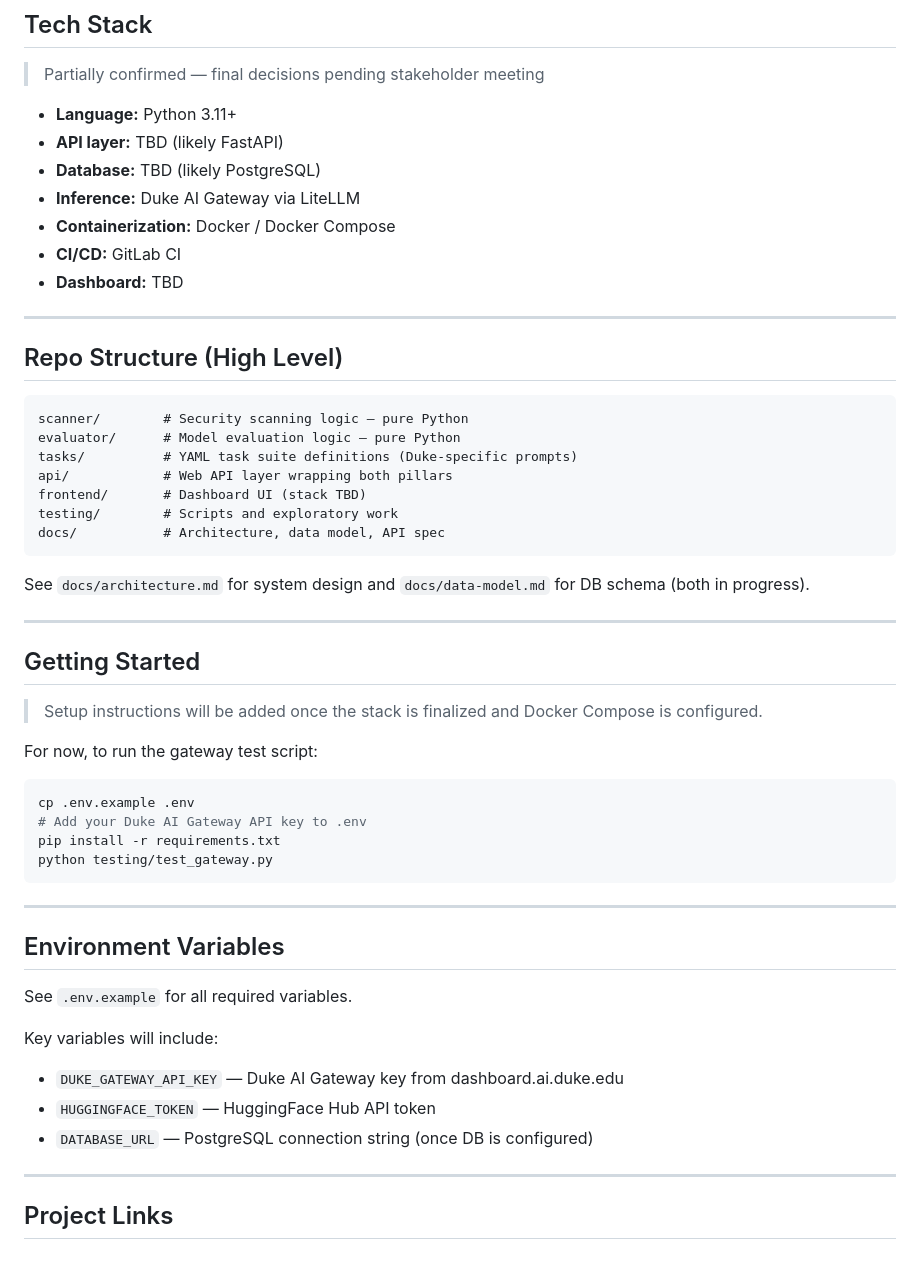
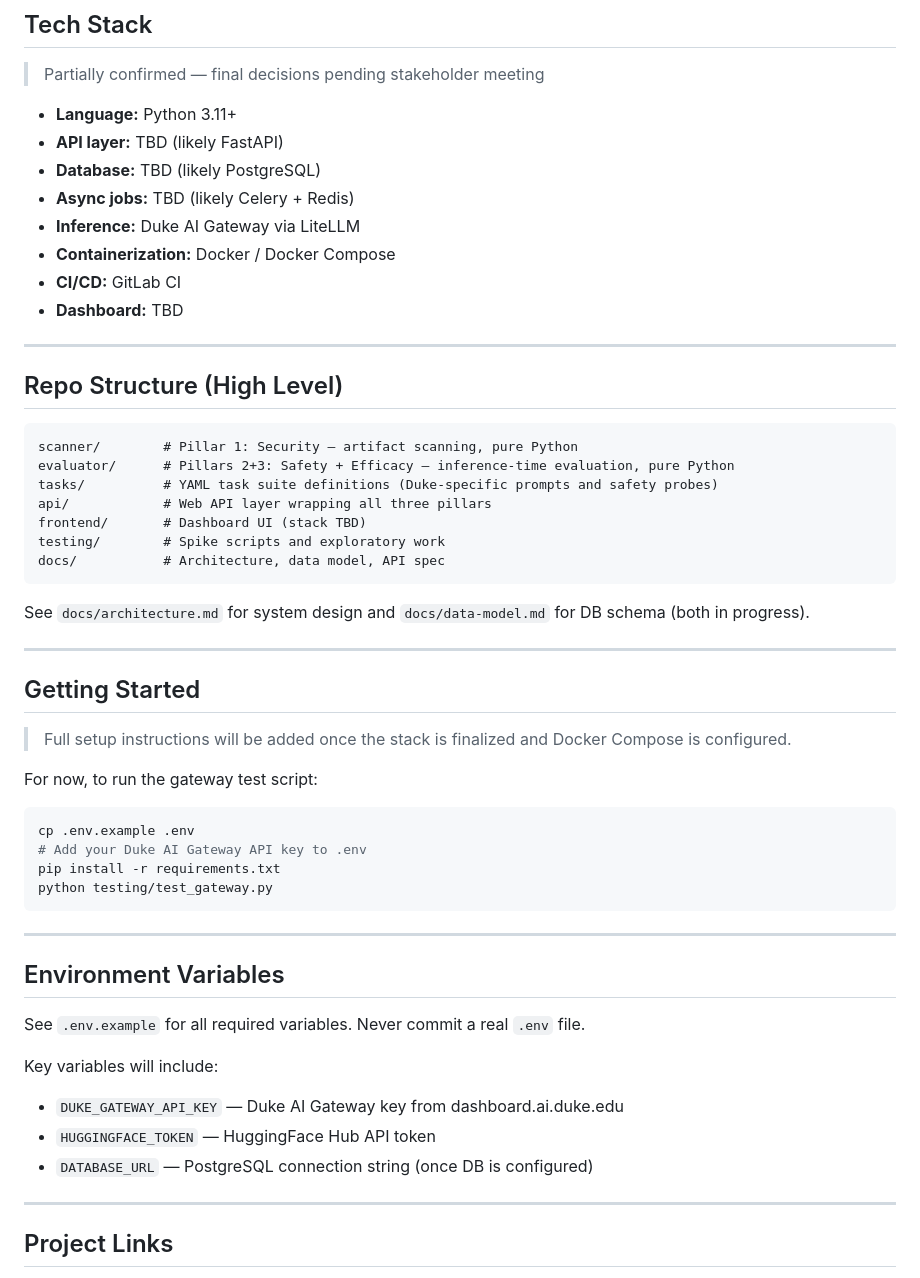
Before and after one commit to evelindsayyy/security-and-qa-for-ai-models, a Markdown page: README.md, the part around one of its changes. Drawn GitHub-style.

````diff
--- a/README.md
+++ b/README.md
@@ -50,6 +70,7 @@ Grace Zhan · Raphael Karamagi · Jack Yi · Nithi Vechalapu
 - **Language:** Python 3.11+
 - **API layer:** TBD (likely FastAPI)
 - **Database:** TBD (likely PostgreSQL)
+- **Async jobs:** TBD (likely Celery + Redis)
 - **Inference:** Duke AI Gateway via LiteLLM
 - **Containerization:** Docker / Docker Compose
 - **CI/CD:** GitLab CI
@@ -60,12 +81,12 @@ Grace Zhan · Raphael Karamagi · Jack Yi · Nithi Vechalapu
 ## Repo Structure (High Level)
 
 ```
-scanner/        # Security scanning logic — pure Python
-evaluator/      # Model evaluation logic — pure Python
-tasks/          # YAML task suite definitions (Duke-specific prompts)
-api/            # Web API layer wrapping both pillars
+scanner/        # Pillar 1: Security — artifact scanning, pure Python
+evaluator/      # Pillars 2+3: Safety + Efficacy — inference-time evaluation, pure Python
+tasks/          # YAML task suite definitions (Duke-specific prompts and safety probes)
+api/            # Web API layer wrapping all three pillars
 frontend/       # Dashboard UI (stack TBD)
-testing/        # Scripts and exploratory work
+testing/        # Spike scripts and exploratory work
 docs/           # Architecture, data model, API spec
 ```
 
@@ -75,7 +96,7 @@ See `docs/architecture.md` for system design and `docs/data-model.md` for DB sch
 
 ## Getting Started
 
-> Setup instructions will be added once the stack is finalized and Docker Compose is configured.
+> Full setup instructions will be added once the stack is finalized and Docker Compose is configured.
 
 For now, to run the gateway test script:
 
@@ -90,13 +111,12 @@ python testing/test_gateway.py
 
 ## Environment Variables
 
-See `.env.example` for all required variables.
+See `.env.example` for all required variables. Never commit a real `.env` file.
 
 Key variables will include:
 - `DUKE_GATEWAY_API_KEY` — Duke AI Gateway key from dashboard.ai.duke.edu
 - `HUGGINGFACE_TOKEN` — HuggingFace Hub API token
 - `DATABASE_URL` — PostgreSQL connection string (once DB is configured)
-
 ---
 
 ## Project Links
````
Also changed, not shown: other parts of README.md (+32 -12 lines).
